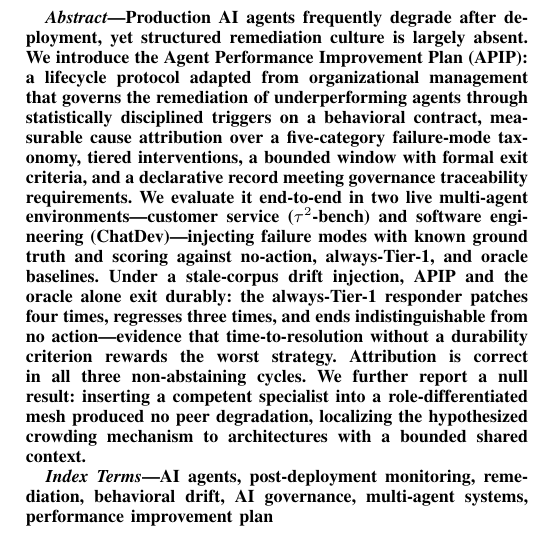
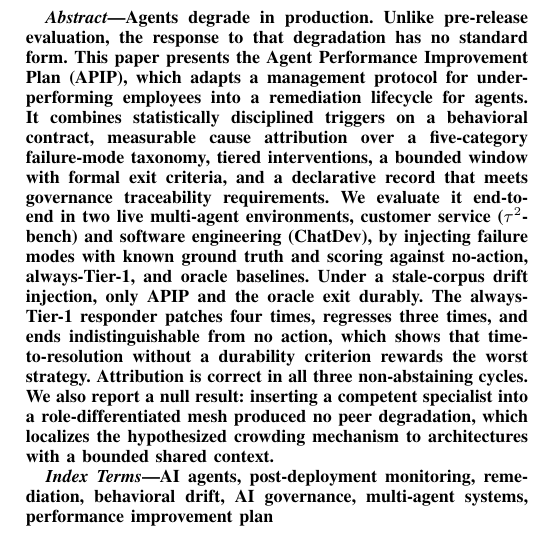
Before and after one commit to jfharney77/research_papers, a LaTeX paper (papers/apip/latex/APIP_6page.tex): part of one column of page 1 of 6, cut at the place of the change. Compiled offline with pdfLaTeX; a missing font is replaced by an installed copy or a similar font; a LaTeX package or settings file that is missing is left out.

Commit message:
APIP 6-page: tighten the abstract
Rewrite the abstract for shorter sentences and plainer connectives: lead
with the problem as a statement rather than a qualifier, replace the
em-dash asides with commas and relative clauses, and name APIP's source
(a management protocol for underperforming employees) up front.

No claims change; still compiles to 6 pages.

Co-Authored-By: Claude Opus 5 <noreply@anthropic.com>
Claude-Session: https://claude.ai/code/session_014mVBDwLRqVBBsyyEopPF7c

```diff
--- a/papers/apip/latex/APIP_6page.tex
+++ b/papers/apip/latex/APIP_6page.tex
@@ -48,25 +48,26 @@ The Case for Agent Performance Improvement Plans}
 
 % =====================================================================
 \begin{abstract}
-Production AI agents frequently degrade after deployment, yet structured
-remediation culture is largely absent. We introduce the Agent Performance
-Improvement Plan (APIP): a lifecycle protocol adapted from organizational
-management that governs the remediation of underperforming agents through
-statistically disciplined triggers on a behavioral contract, measurable cause
-attribution over a five-category failure-mode taxonomy, tiered interventions, a
-bounded window with formal exit criteria, and a declarative record meeting
+Agents degrade in production. Unlike pre-release evaluation, the response to
+that degradation has no standard form. This paper presents the Agent Performance
+Improvement Plan (APIP), which adapts a management protocol for
+underperforming employees into a remediation lifecycle for agents. It combines
+statistically
+disciplined triggers on a behavioral contract, measurable cause attribution
+over a five-category failure-mode taxonomy, tiered interventions, a bounded
+window with formal exit criteria, and a declarative record that meets
 governance traceability requirements. We evaluate it end-to-end in two live
-multi-agent environments---customer service ($\tau^2$-bench) and software
-engineering (ChatDev)---injecting failure modes with known ground truth and
+multi-agent environments, customer service ($\tau^2$-bench) and software
+engineering (ChatDev), by injecting failure modes with known ground truth and
 scoring against no-action, always-Tier-1, and oracle baselines. Under a
-stale-corpus drift injection, APIP and the oracle alone exit durably: the
+stale-corpus drift injection, only APIP and the oracle exit durably. The
 always-Tier-1 responder patches four times, regresses three times, and ends
-indistinguishable from no action---evidence that time-to-resolution without a
-durability criterion rewards the worst strategy. Attribution is correct in all
-three non-abstaining cycles. We further report a null result: inserting a
+indistinguishable from no action, which shows that time-to-resolution without
+a durability criterion rewards the worst strategy. Attribution is correct in
+all three non-abstaining cycles. We also report a null result: inserting a
 competent specialist into a role-differentiated mesh produced no peer
-degradation, localizing the hypothesized crowding mechanism to architectures
-with a bounded shared context.
+degradation, which localizes the hypothesized crowding mechanism to
+architectures with a bounded shared context.
 \end{abstract}
 
 \begin{IEEEkeywords}
```
